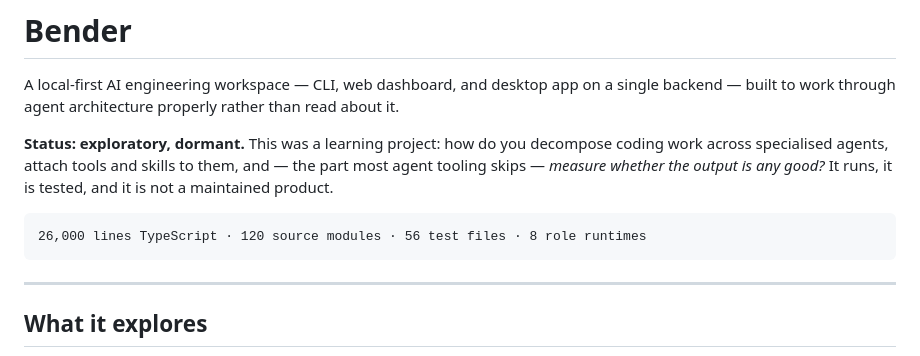
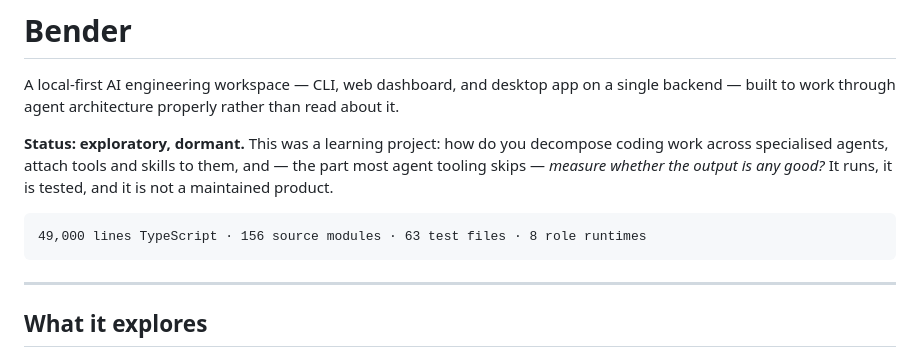
Before and after one commit to aravindvrm/bender, a Markdown page: README.md, the part around the change. Rendered like a GitHub page.

Commit message:
Correct the stale counts in the summary line
Said 26,000 lines, 120 source modules, 56 test files. Counted from git's
index -- which excludes the ._ AppleDouble sidecars this volume creates and
which inflate a naive find by roughly double -- it is 49,371 lines, 156
modules and 63 test files. Role runtimes were right at 8.

Co-Authored-By: Claude Opus 5 <noreply@anthropic.com>

````diff
--- a/README.md
+++ b/README.md
@@ -10,7 +10,7 @@ and — the part most agent tooling skips — *measure whether the output is any
 good?* It runs, it is tested, and it is not a maintained product.
 
 ```
-26,000 lines TypeScript · 120 source modules · 56 test files · 8 role runtimes
+49,000 lines TypeScript · 156 source modules · 63 test files · 8 role runtimes
 ```
 
 ---
````
